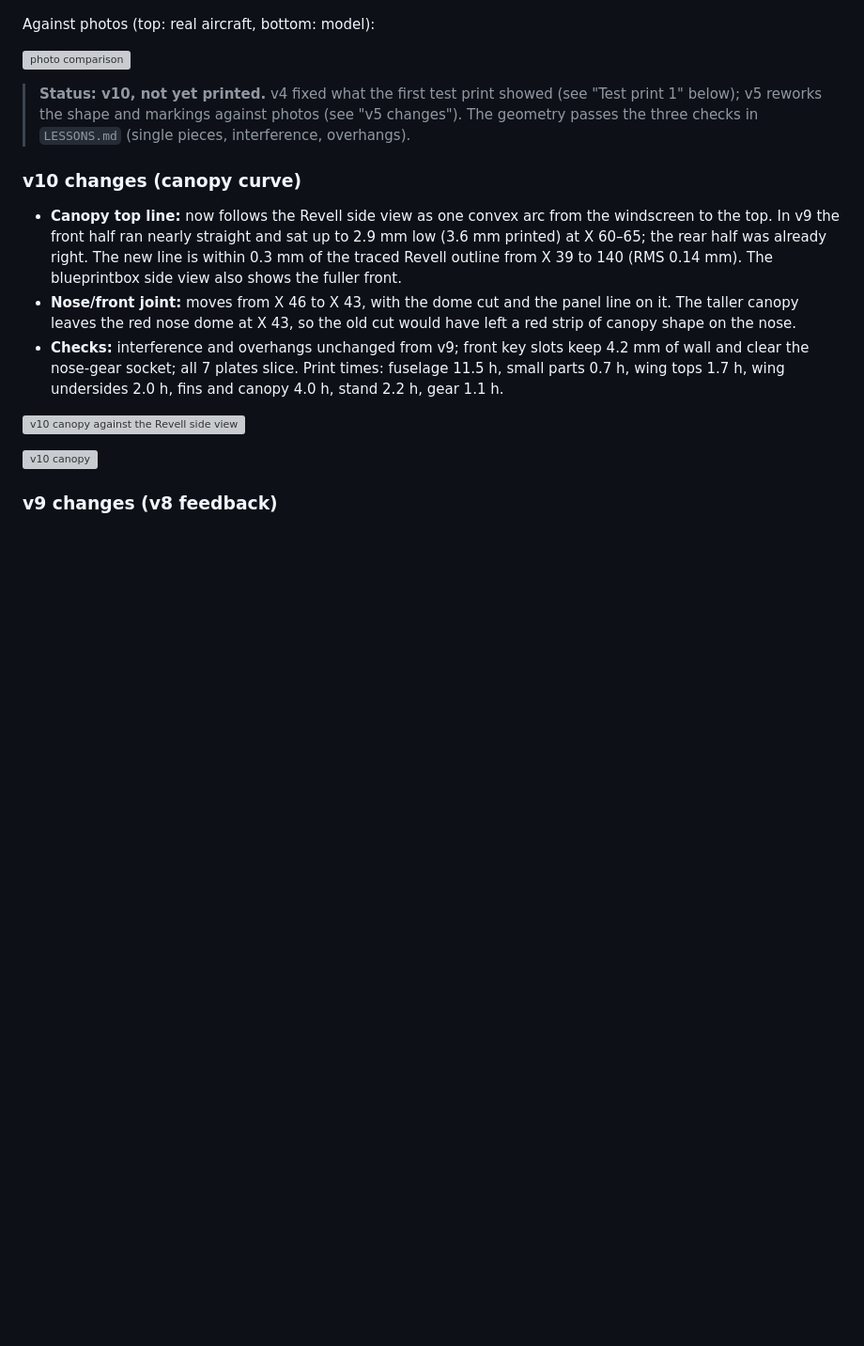
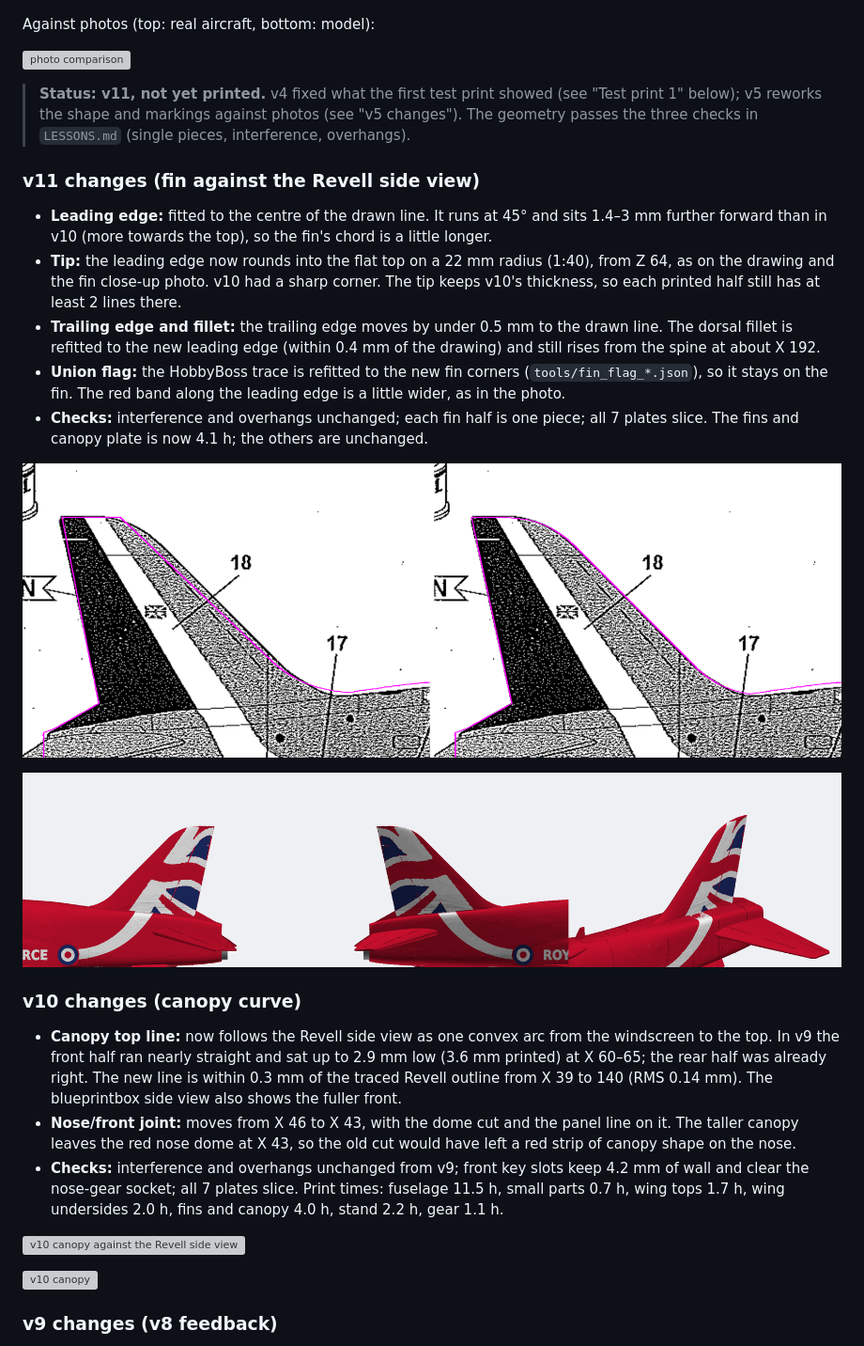
Before and after one commit to aspen8/halifax-snap-kit, a Markdown page: hawk/README.md, the part around the change. Shown at 94% size. Rendered like a GitHub page; pictures changed too: hawk/docs/v11_fin.png (added), hawk/docs/v11_fin_revell.png (added); blank space fills up the shorter version; grey boxes are pictures that could not be loaded.

```diff
--- a/hawk/README.md
+++ b/hawk/README.md
@@ -49,7 +49,19 @@ Against photos (top: real aircraft, bottom: model):
 
 ![photo comparison](docs/photo_comparison.png)
 
-> **Status: v10, not yet printed.** v4 fixed what the first test print showed (see "Test print 1" below); v5 reworks the shape and markings against photos (see "v5 changes"). The geometry passes the three checks in `LESSONS.md` (single pieces, interference, overhangs).
+> **Status: v11, not yet printed.** v4 fixed what the first test print showed (see "Test print 1" below); v5 reworks the shape and markings against photos (see "v5 changes"). The geometry passes the three checks in `LESSONS.md` (single pieces, interference, overhangs).
+
+### v11 changes (fin against the Revell side view)
+
+- **Leading edge:** fitted to the centre of the drawn line. It runs at 45° and sits 1.4–3 mm further forward than in v10 (more towards the top), so the fin's chord is a little longer.
+- **Tip:** the leading edge now rounds into the flat top on a 22 mm radius (1:40), from Z 64, as on the drawing and the fin close-up photo. v10 had a sharp corner. The tip keeps v10's thickness, so each printed half still has at least 2 lines there.
+- **Trailing edge and fillet:** the trailing edge moves by under 0.5 mm to the drawn line. The dorsal fillet is refitted to the new leading edge (within 0.4 mm of the drawing) and still rises from the spine at about X 192.
+- **Union flag:** the HobbyBoss trace is refitted to the new fin corners (`tools/fin_flag_*.json`), so it stays on the fin. The red band along the leading edge is a little wider, as in the photo.
+- **Checks:** interference and overhangs unchanged; each fin half is one piece; all 7 plates slice. The fins and canopy plate is now 4.1 h; the others are unchanged.
+
+![v11 fin against the Revell side view (left v10, right v11)](docs/v11_fin_revell.png)
+
+![v11 fin](docs/v11_fin.png)
 
 ### v10 changes (canopy curve)
 
```
Also changed, not shown: HANDOFF.md (+5 -3 lines), 10 other files.
